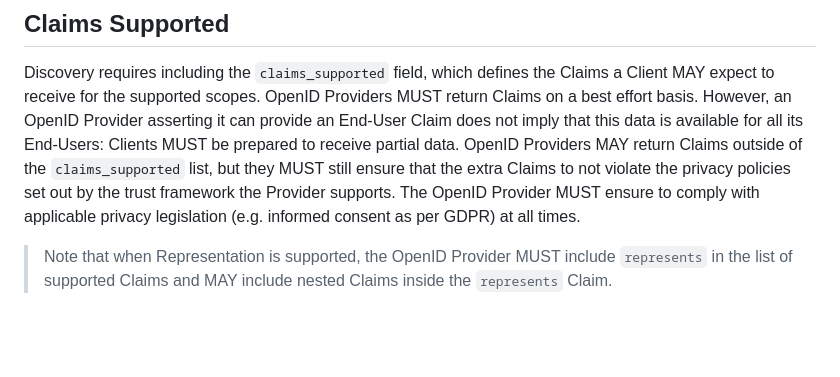
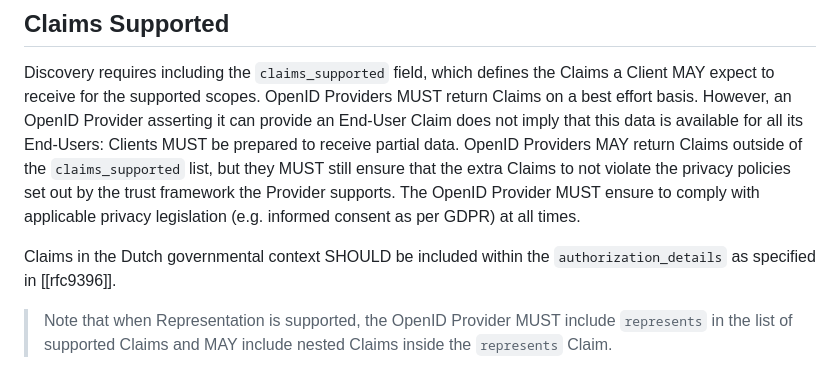
Before and after one commit to Logius-standaarden/OIDC-NLGOV, a Markdown page: UserInfo.md, the part around the change. Drawn GitHub-style; blank space fills up the shorter version.

Commit message:
toevoegen verwijzing rar in custom claims

```diff
--- a/UserInfo.md
+++ b/UserInfo.md
@@ -13,6 +13,8 @@ Additionally, usage of, or interoperability with, the ISA<sup>2</sup> core vocab
 
 Discovery requires including the `claims_supported` field, which defines the Claims a Client MAY expect to receive for the supported scopes. OpenID Providers MUST return Claims on a best effort basis. However, an OpenID Provider asserting it can provide an End-User Claim does not imply that this data is available for all its End-Users: Clients MUST be prepared to receive partial data.
 OpenID Providers MAY return Claims outside of the `claims_supported` list, but they MUST still ensure that the extra Claims to not violate the privacy policies set out by the trust framework the Provider supports. The OpenID Provider MUST ensure to comply with applicable privacy legislation (e.g. informed consent as per GDPR) at all times.
+
+Claims in the Dutch governmental context SHOULD be included within the `authorization_details` as specified in [[rfc9396]].
 
 > Note that when Representation is supported, the OpenID Provider MUST include `represents` in the list of supported Claims and MAY include nested Claims inside the `represents` Claim.
 
```
